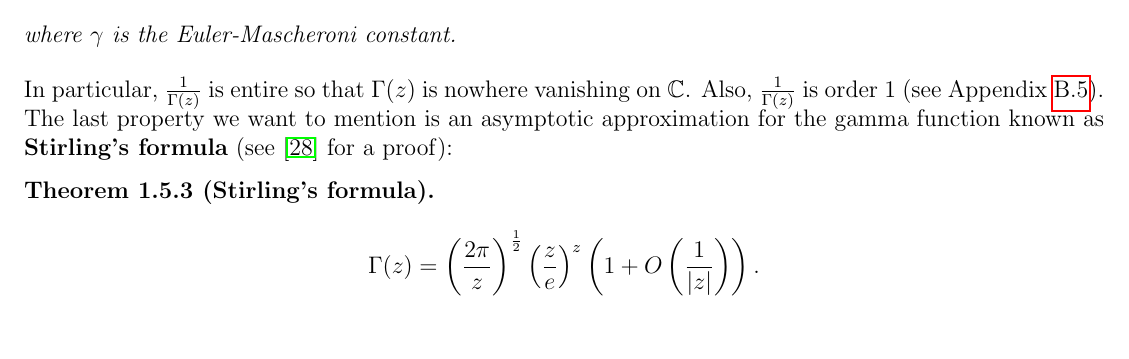
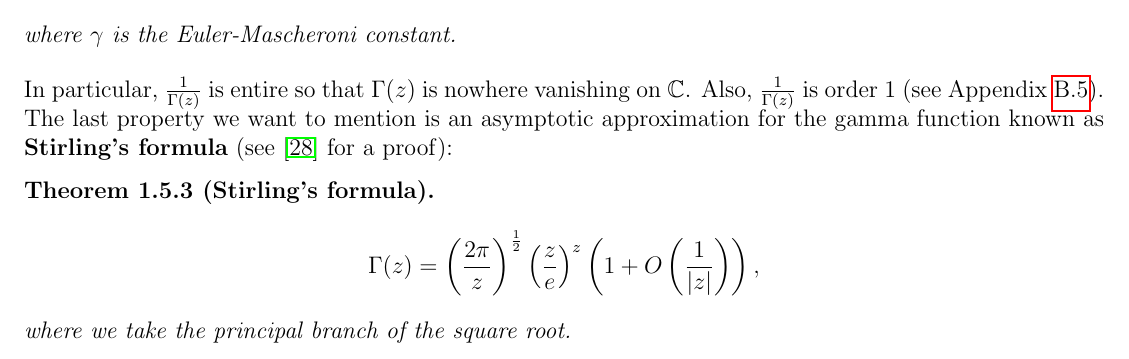
Before and after one commit to HenryTwiss/ANTprojects, a LaTeX thesis (ANTpartI/ANTpartI.tex): part of page 27 of 132, cut so that both start at the same text. The pictures show the PDF file ANTpartI/ANTpartI.pdf that the author committed with the source.

Commit message:
03-14-2023 commit

```diff
--- a/ANTpartI/ANTpartI.tex
+++ b/ANTpartI/ANTpartI.tex
@@ -908,8 +908,9 @@
 
     \begin{theorem}[Stirling's formula]
       \[
-        \G(z) = \left(\frac{2\pi}{z}\right)^{\frac{1}{2}}\left(\frac{z}{e}\right)^{z}\left(1+O\left(\frac{1}{|z|}\right)\right).
-      \]
+        \G(z) = \left(\frac{2\pi}{z}\right)^{\frac{1}{2}}\left(\frac{z}{e}\right)^{z}\left(1+O\left(\frac{1}{|z|}\right)\right),
+      \]
+      where we take the principal branch of the square root.
     \end{theorem}
 \chapter{Modular \& Maass Forms}
   Modular forms and Maass forms are special classes of functions on the upper-half space $\H$ of the complex plane. The former are holomorphic, have a transformation law with respect to a subgroup of $\PSL_{2}(\Z)$, and satisfy a growth condition. The latter are real-analytic, eigenfunctions with respect to the Laplace operator, invariant with respect to a subgroup of $\PSL_{2}(\Z)$, and satisfty a growth condition. We will introduce both of these forms in a general context. Before we introduce the forms themselves however, it is useful to discuss some of the theory about congruence subgroups of $\PSL_{2}(\Z)$ and modular curves. This small discussion will make the setup of modular and Maass forms more natural.
```
Also changed, not shown: ANTpartI/ANTpartI.pdf, 3 other files.
